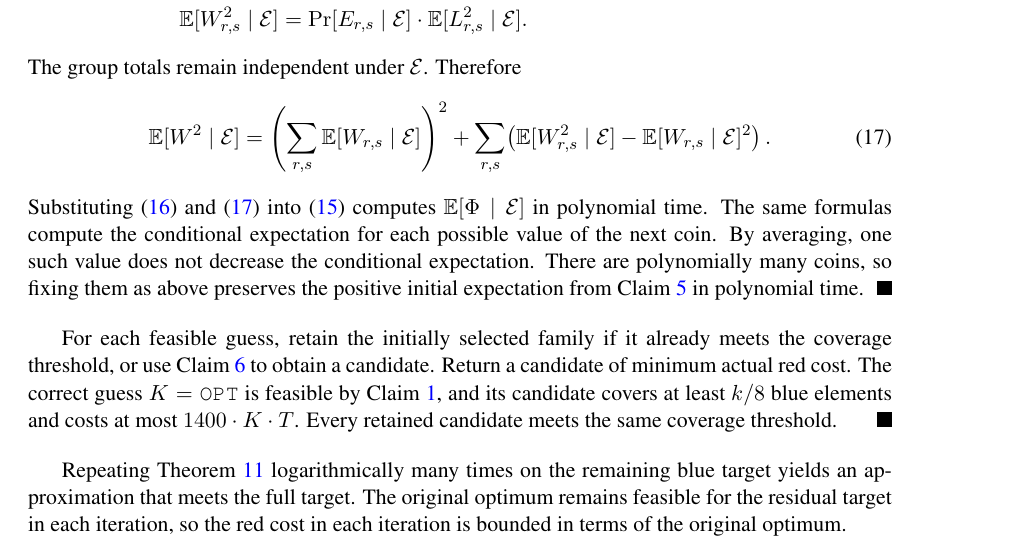
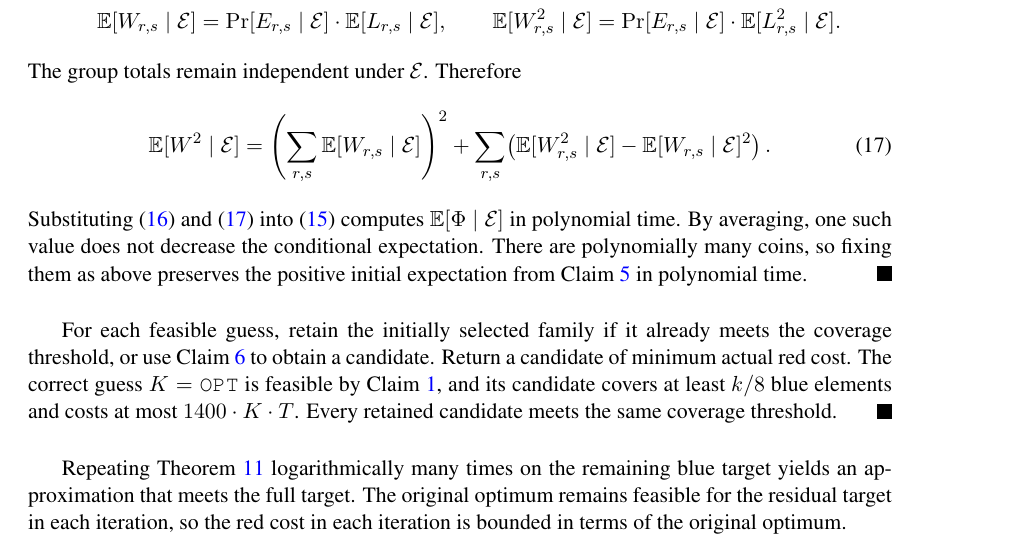
Before and after one commit to MSzyfel/Active-Learning-and-Covering-Problems-with-Precedence, a LaTeX document (extended_abstract.tex, which reads sections/set_covering_section.tex): part of page 25 of 51, cut so that both start at the same text. Compiled offline with pdfLaTeX.

Commit message:
some cleaniing

```diff
--- a/sections/set_covering_section.tex
+++ b/sections/set_covering_section.tex
@@ -348,15 +349,20 @@ The variables $X_A$ remain independent across occurrences, and $L_{r,s}$ remains
- \mathbb{E}[L_{r,s}\mid\mathcal{E}]&=\sum_{A\in\cA_{r,s}}\mathbb{E}[X_A\mid\mathcal{E}],\\
- \mathbb{E}[L_{r,s}^2\mid\mathcal{E}]&=\mathbb{E}[L_{r,s}\mid\mathcal{E}]^2+\sum_{A\in\cA_{r,s}}\br{\mathbb{E}[X_A^2\mid\mathcal{E}]-\mathbb{E}[X_A\mid\mathcal{E}]^2},\\
- \mathbb{E}[W_{r,s}\mid\mathcal{E}]&=\Pr[E_{r,s}\mid\mathcal{E}]\cdot\mathbb{E}[L_{r,s}\mid\mathcal{E}],\\
- \mathbb{E}[W_{r,s}^2\mid\mathcal{E}]&=\Pr[E_{r,s}\mid\mathcal{E}]\cdot\mathbb{E}[L_{r,s}^2\mid\mathcal{E}].
-\end{align*}
+\[
+ \begin{gathered}
+ \mathbb{E}[L_{r,s}\mid\mathcal{E}]=\sum_{A\in\cA_{r,s}}\mathbb{E}[X_A\mid\mathcal{E}],\qquad
+ \mathbb{E}[L_{r,s}^2\mid\mathcal{E}]=\mathbb{E}[L_{r,s}\mid\mathcal{E}]^2+\sum_{A\in\cA_{r,s}}\br{\mathbb{E}[X_A^2\mid\mathcal{E}]-\mathbb{E}[X_A\mid\mathcal{E}]^2},\\
+ \mathbb{E}[W_{r,s}\mid\mathcal{E}]=\Pr[E_{r,s}\mid\mathcal{E}]\cdot\mathbb{E}[L_{r,s}\mid\mathcal{E}],\qquad
+ \mathbb{E}[W_{r,s}^2\mid\mathcal{E}]=\Pr[E_{r,s}\mid\mathcal{E}]\cdot\mathbb{E}[L_{r,s}^2\mid\mathcal{E}].
+ \end{gathered}
+\]
 The group totals remain independent under $\mathcal{E}$. Therefore
 \begin{equation}\label{eq:rbsc-conditional-second-moment}
  \mathbb{E}[W^2\mid\mathcal{E}]
  =\br{\sum_{r,s}\mathbb{E}[W_{r,s}\mid\mathcal{E}]}^2
   +\sum_{r,s}\br{\mathbb{E}[W_{r,s}^2\mid\mathcal{E}]-\mathbb{E}[W_{r,s}\mid\mathcal{E}]^2}.
 \end{equation}
-Substituting~\eqref{eq:rbsc-conditional-coverage-cost} and~\eqref{eq:rbsc-conditional-second-moment} into~\eqref{eq:rbsc-potential} computes $\mathbb{E}[\Phi\mid\mathcal{E}]$ in polynomial time. The same formulas compute the conditional expectation for each possible value of the next coin. By averaging, one such value does not decrease the conditional expectation. There are polynomially many coins, so fixing them as above preserves the positive initial expectation from Claim~\ref{claim:rbsc-positive-potential} in polynomial time.
+Substituting~\eqref{eq:rbsc-conditional-coverage-cost} and~\eqref{eq:rbsc-conditional-second-moment} into~\eqref{eq:rbsc-potential} computes $\mathbb{E}[\Phi\mid\mathcal{E}]$ in polynomial time.
+% The same formulas compute the conditional expectation for each possible value of the next coin.
+By averaging, one such value does not decrease the conditional expectation. There are polynomially many coins, so fixing them as above preserves the positive initial expectation from Claim~\ref{claim:rbsc-positive-potential} in polynomial time.
 \end{proof}
 
 For each feasible guess, retain the initially selected family if it already meets the coverage threshold, or use Claim~\ref{claim:rbsc-conditional-expectations} to obtain a candidate. Return a candidate of minimum actual red cost. The correct guess $K=\OPT$ is feasible by Claim~\ref{claim:rbsc-lp-validity}, and its candidate covers at least $k/8$ blue elements and costs at most $1400\cdot K\cdot T$. Every retained candidate meets the same coverage threshold.
```
Also changed, not shown: sections/set_covering_section.tex (21 more changed lines).
